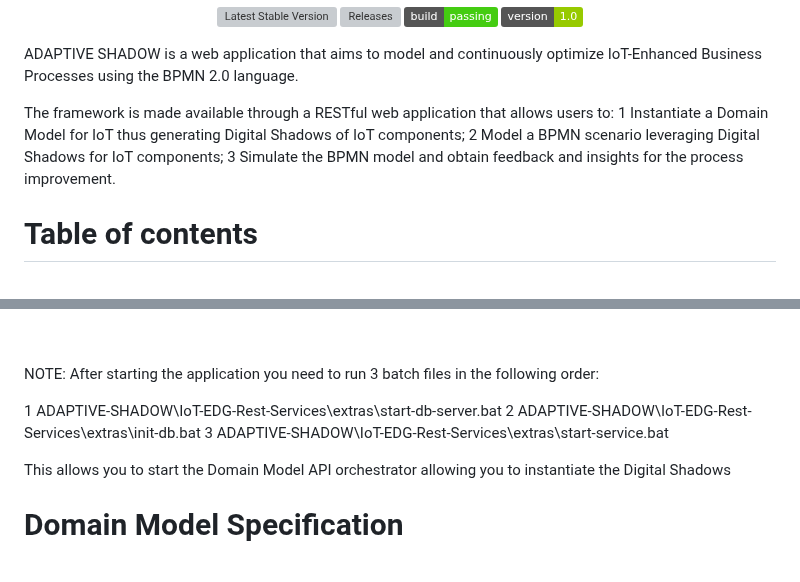
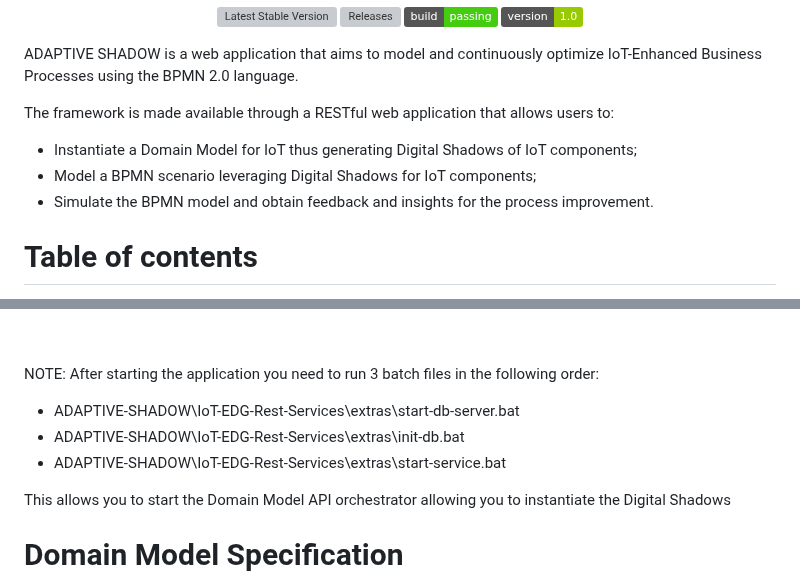
Before and after one commit to IvanComp/DOLLY, a Markdown page: README.md, 2 parts joined by grey strips. Drawn GitHub-style; folded sections open; badges without logos; grey boxes are pictures that could not be loaded.

```diff
--- a/README.md
+++ b/README.md
@@ -14,9 +14,9 @@
 ADAPTIVE SHADOW is a web application that aims to model and continuously optimize IoT-Enhanced Business Processes using the BPMN 2.0 language.
 
 The framework is made available through a RESTful web application that allows users to:
-1 Instantiate a Domain Model for IoT thus generating Digital Shadows of IoT components;
-2 Model a BPMN scenario leveraging Digital Shadows for IoT components;
-3 Simulate the BPMN model and obtain feedback and insights for the process improvement.
+- Instantiate a Domain Model for IoT thus generating Digital Shadows of IoT components;
+- Model a BPMN scenario leveraging Digital Shadows for IoT components;
+- Simulate the BPMN model and obtain feedback and insights for the process improvement.
 
 # Table of contents
 <!--ts-->
@@ -134,9 +134,9 @@ Once launched, the application will be available at [http://localhost:8080](http
 
 NOTE: After starting the application you need to run 3 batch files in the following order:
 
-1 ADAPTIVE-SHADOW\IoT-EDG-Rest-Services\extras\start-db-server.bat
-2 ADAPTIVE-SHADOW\IoT-EDG-Rest-Services\extras\init-db.bat
-3 ADAPTIVE-SHADOW\IoT-EDG-Rest-Services\extras\start-service.bat
+- ADAPTIVE-SHADOW\IoT-EDG-Rest-Services\extras\start-db-server.bat
+- ADAPTIVE-SHADOW\IoT-EDG-Rest-Services\extras\init-db.bat
+- ADAPTIVE-SHADOW\IoT-EDG-Rest-Services\extras\start-service.bat
 
 This allows you to start the Domain Model API orchestrator allowing you to instantiate the Digital Shadows
 
```
